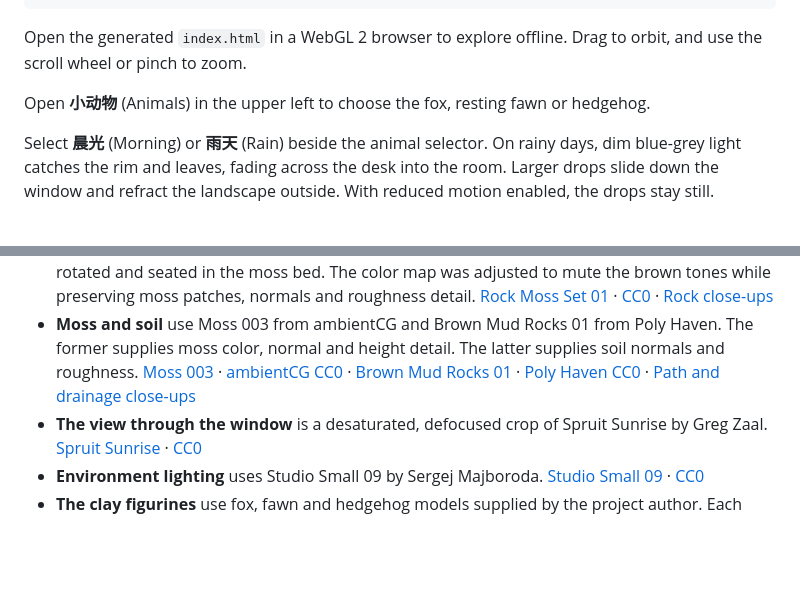
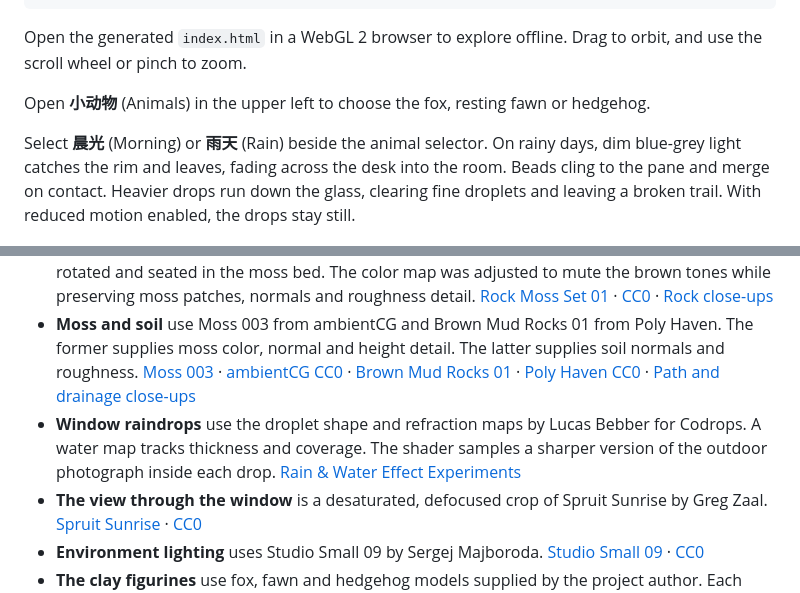
Before and after one commit to xiaoiver/pocket-landscape, a Markdown page: README.en.md, 2 parts joined by grey strips. Rendered like a GitHub page; blank space fills up the shorter version.

```diff
--- a/README.en.md
+++ b/README.en.md
@@ -19,7 +19,7 @@ Open the generated `index.html` in a WebGL 2 browser to explore offline. Drag to
 
 Open **小动物** (Animals) in the upper left to choose the fox, resting fawn or hedgehog.
 
-Select **晨光** (Morning) or **雨天** (Rain) beside the animal selector. On rainy days, dim blue-grey light catches the rim and leaves, fading across the desk into the room. Larger drops slide down the window and refract the landscape outside. With reduced motion enabled, the drops stay still.
+Select **晨光** (Morning) or **雨天** (Rain) beside the animal selector. On rainy days, dim blue-grey light catches the rim and leaves, fading across the desk into the room. Beads cling to the pane and merge on contact. Heavier drops run down the glass, clearing fine droplets and leaving a broken trail. With reduced motion enabled, the drops stay still.
 
 ![The fawn resting on the moss with all three figurines in the animal selector](docs/animal-controls.jpg)
 
@@ -66,6 +66,7 @@ npm run build
 - **Ferns** use variants B and C of Fern 02 by Rico Cilliers and Rob Tuytel, scaled and oriented to fit the glass. Fronds near the wall turn inward about their petioles, keeping their drooping shape and clearing the rolled rim. [Fern 02](https://polyhaven.com/a/fern_02) · [CC0](https://polyhaven.com/license)
 - **The six landscape rocks** come from Rock Moss Set 01 by Kless Gyzen. Each rock was simplified, rotated and seated in the moss bed. The color map was adjusted to mute the brown tones while preserving moss patches, normals and roughness detail. [Rock Moss Set 01](https://polyhaven.com/a/rock_moss_set_01) · [CC0](https://polyhaven.com/license) · [Rock close-ups](docs/outcrop-detail.jpg)
 - **Moss and soil** use Moss 003 from ambientCG and Brown Mud Rocks 01 from Poly Haven. The former supplies moss color, normal and height detail. The latter supplies soil normals and roughness. [Moss 003](https://ambientcg.com/a/Moss003) · [ambientCG CC0](https://docs.ambientcg.com/license/) · [Brown Mud Rocks 01](https://polyhaven.com/a/brown_mud_rocks_01) · [Poly Haven CC0](https://polyhaven.com/license) · [Path and drainage close-ups](docs/pebble-detail.jpg)
+- **Window raindrops** use the droplet shape and refraction maps by Lucas Bebber for Codrops. A water map tracks thickness and coverage. The shader samples a sharper version of the outdoor photograph inside each drop. [Rain & Water Effect Experiments](https://github.com/codrops/RainEffect)
 - **The view through the window** is a desaturated, defocused crop of Spruit Sunrise by Greg Zaal. [Spruit Sunrise](https://polyhaven.com/a/spruit_sunrise) · [CC0](https://polyhaven.com/license)
 - **Environment lighting** uses Studio Small 09 by Sergej Majboroda. [Studio Small 09](https://polyhaven.com/a/studio_small_09) · [CC0](https://polyhaven.com/license)
 - **The clay figurines** use fox, fawn and hedgehog models supplied by the project author. Each new model has 33,000 triangles and 1K textures. The offline viewer decodes each GLB on first selection. The planting draws on a miniature hillside path by Kokemusubi and a white-gravel path by Kakikuke Koke. [Hillside path](https://kokemusubi-shop.com/products/kaidanll_selectfigure) · [White-gravel path](https://minne.com/items/46157867)
```
Also changed, not shown: README.md (+2 -1 lines), docs/rain-window.jpg, source/assets/window-drop-atlas.png (added), source/assets/window-refraction.jpg (added), 5 other files.
